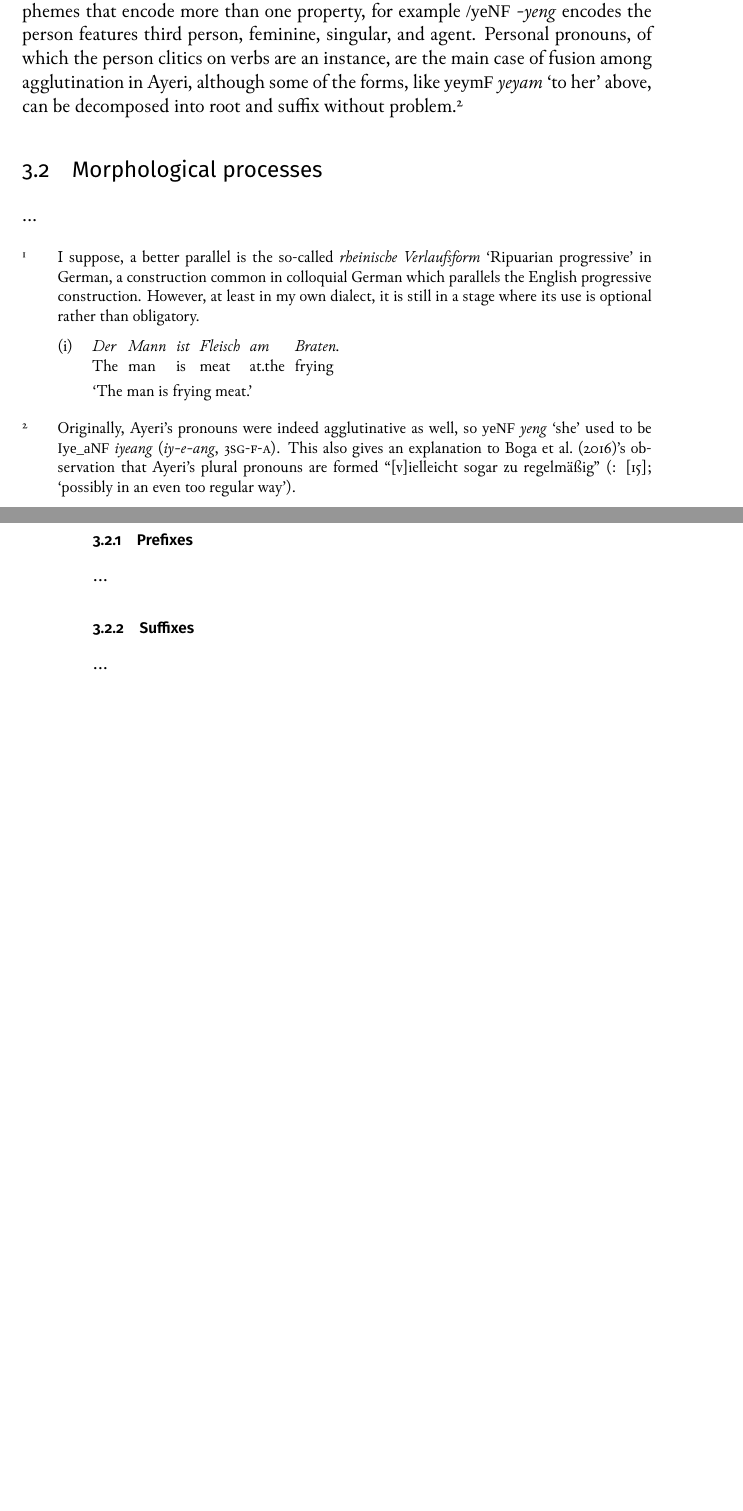
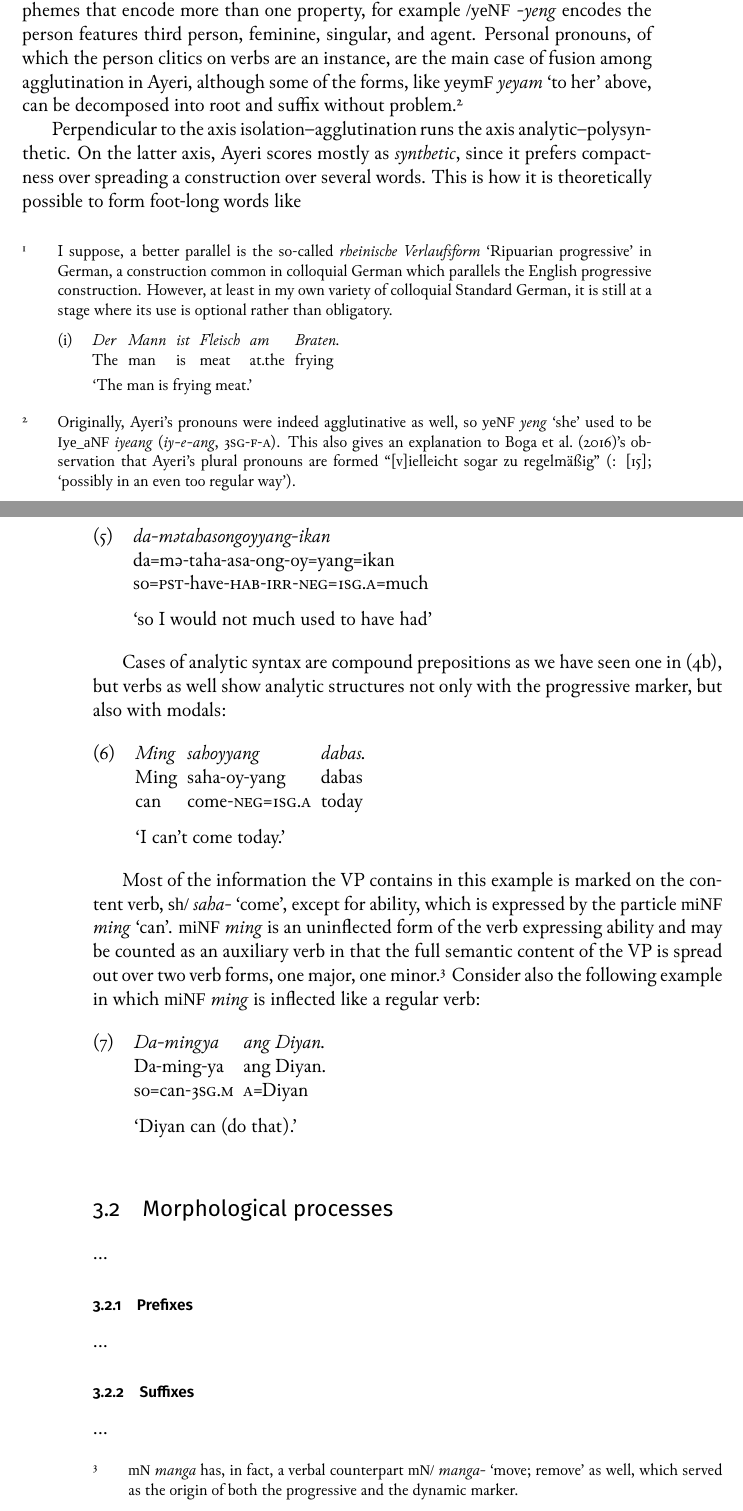
Before and after one commit to carbeck/ayerigrammar, a LaTeX thesis (grammar.tex, which reads chapters/morphtyp.tex): two parts of pages 77 and 78 of 82 before the commit and two parts of pages 77 and 78 of 84 after it, joined at a grey line, cut so that both start at the same text, the shorter picture padded with empty space. Compiled offline with XeLaTeX; a missing font is replaced by an installed copy or a similar font.

Commit message:
More on analytic vs. synthetic

```diff
--- a/chapters/morphtyp.tex
+++ b/chapters/morphtyp.tex
@@ -122,8 +123,8 @@ progressive, except not as strongly grammaticalized.\footnote{I suppose, a
 better parallel is the so-called \fw{rheinische Verlaufsform} `Ripuarian
 progressive' in German, a construction common in colloquial German which
 parallels the English progressive construction. However, at least in my own
-dialect, it is still in a stage where its use is optional rather than
-obligatory.
+variety of colloquial Standard German, it is still at a stage where its use is
+optional rather than obligatory.
 
 \ex[lingstyle=fnex,belowexskip=-1em]\begingl
 	\gla Der Mann ist Fleisch am Braten. //
@@ -148,6 +149,47 @@ agglutinative as well, so \xayr{yeNF}{yeng}{she} used to be
 an explanation to \citet{boga2016}'s observation that Ayeri's plural pronouns
 are formed \textcquote[{[}15{]}; `possibly in an even too regular
 way']{boga2016}{[v]ielleicht sogar zu regelmäßig}.}
+
+Perpendicular to the axis isolation–agglutination runs the axis
+analytic–poly\-syn\-thetic. On the latter axis, Ayeri scores mostly as
+\emph{synthetic}, since it prefers compactness over spreading a construction
+over several words. This is how it is theoretically possible to form
+foot-long words like
+
+\ex\begingl
+	\gla da-mətahasongoyyang-ikan //
+	\glb da=mə-taha-asa-ong-oy=yang=ikan //
+	\glc so=\Pst{}-have-\Hab{}-\Irr{}-\Neg{}=\Fsg{}.\Aarg{}=much //
+	\glft `so I would not much used to have had' //
+\endgl\xe
+
+Cases of analytic syntax are compound prepositions as we have seen one in
+(\ref{ex:dyn}), but verbs as well show analytic structures not only with the
+progressive marker, but also with modals:
+
+\ex\begingl
+	\gla Ming sahoyyang dabas. //
+	\glb Ming saha-oy-yang dabas //
+	\glc can come-\Neg{}=\Fsg{}.\Aarg{} today //
+	\glft `I can't come today.' //
+\endgl\xe
+
+Most of the information the VP contains in this example is marked on the
+content verb, \xayr{sh/}{saha-}{come}, except for ability, which is expressed
+by the particle \xayr{miNF}{ming}{can}. \rayr{miNF}{ming} is an uninflected form
+of the verb expressing ability and may be counted as an auxiliary verb in
+that the full semantic content of the VP is spread out over two verb forms,
+one major, one minor.\footnote{\rayr{mN}{manga} has, in fact, a verbal
+counterpart \xayr{mN/}{manga-}{move; remove} as well, which served as the origin
+of both the progressive and the dynamic marker.} Consider also the following
+example in which \rayr{miNF}{ming} is inflected like a regular verb:
+
+\ex\begingl
+	\gla Da-mingya ang~Diyan. //
+	\glb Da-ming-ya ang~Diyan. //
+	\glc so=can-\TsgM{} \Aarg{}=Diyan //
+	\glft `Diyan can (do that).' //
+\endgl\xe
 
 \section{Morphological processes}
 
```
Also changed, not shown: chapters/phonology.tex (+3 -2 lines), grammar.pdf, chapters/morphtyp.tex (7 more changed lines).
